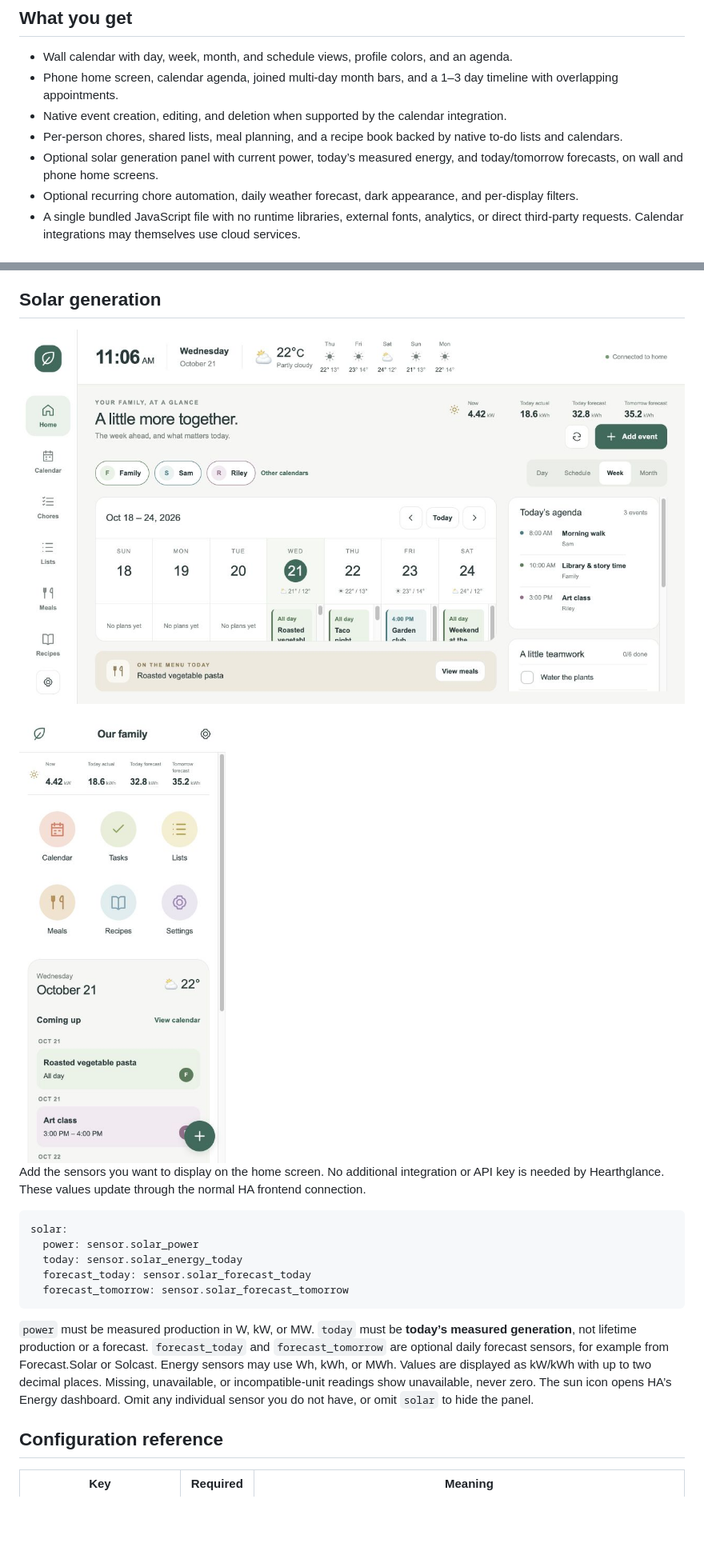
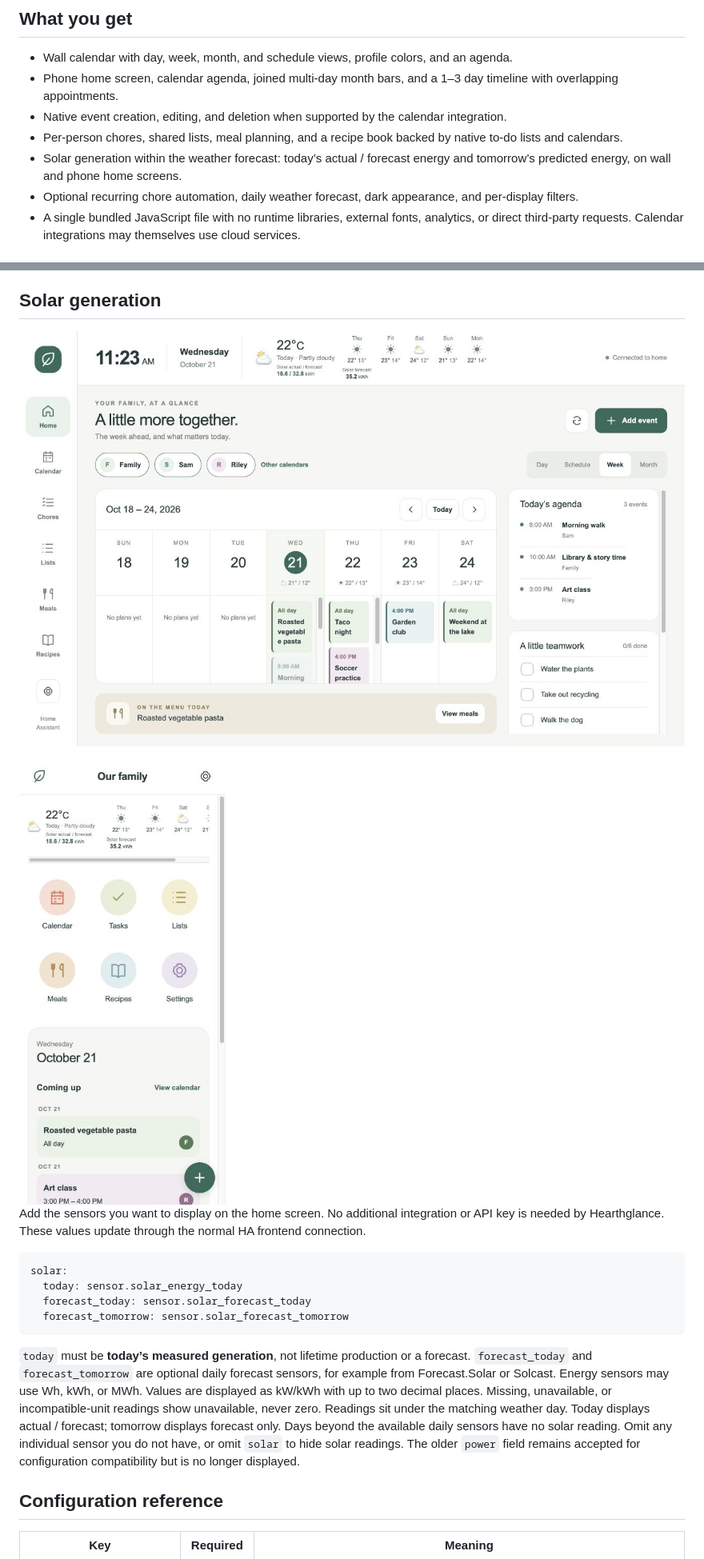
Before and after one commit to alexkibler/hearthglance, a Markdown page: README.md, 2 parts joined by grey strips. Shown at 80% size. Drawn GitHub-style; pictures changed too: docs/images/solar-phone.jpg, docs/images/solar-wall.jpg; blank space fills up the shorter version.

Commit message:
Integrate solar energy into the weather forecast

````diff
--- a/README.md
+++ b/README.md
@@ -14,7 +14,7 @@ Calendars, chores, shared lists, meals, recipes, and weather live together in a
 - Phone home screen, calendar agenda, joined multi-day month bars, and a 1–3 day timeline with overlapping appointments.
 - Native event creation, editing, and deletion when supported by the calendar integration.
 - Per-person chores, shared lists, meal planning, and a recipe book backed by native to-do lists and calendars.
-- Optional solar generation panel with current power, today’s measured energy, and today/tomorrow forecasts, on wall and phone home screens.
+- Solar generation within the weather forecast: today’s actual / forecast energy and tomorrow’s predicted energy, on wall and phone home screens.
 - Optional recurring chore automation, daily weather forecast, dark appearance, and per-display filters.
 - A single bundled JavaScript file with no runtime libraries, external fonts, analytics, or direct third-party requests. Calendar integrations may themselves use cloud services.
 
@@ -97,13 +97,12 @@ Add the sensors you want to display on the home screen. No additional integratio
 
 ```yaml
 solar:
-  power: sensor.solar_power
   today: sensor.solar_energy_today
   forecast_today: sensor.solar_forecast_today
   forecast_tomorrow: sensor.solar_forecast_tomorrow
 ```
 
-`power` must be measured production in W, kW, or MW. `today` must be **today’s measured generation**, not lifetime production or a forecast. `forecast_today` and `forecast_tomorrow` are optional daily forecast sensors, for example from Forecast.Solar or Solcast. Energy sensors may use Wh, kWh, or MWh. Values are displayed as kW/kWh with up to two decimal places. Missing, unavailable, or incompatible-unit readings show unavailable, never zero. The sun icon opens HA’s Energy dashboard. Omit any individual sensor you do not have, or omit `solar` to hide the panel.
+`today` must be **today’s measured generation**, not lifetime production or a forecast. `forecast_today` and `forecast_tomorrow` are optional daily forecast sensors, for example from Forecast.Solar or Solcast. Energy sensors may use Wh, kWh, or MWh. Values are displayed as kW/kWh with up to two decimal places. Missing, unavailable, or incompatible-unit readings show unavailable, never zero. Readings sit under the matching weather day. Today displays actual / forecast; tomorrow displays forecast only. Days beyond the available daily sensors have no solar reading. Omit any individual sensor you do not have, or omit `solar` to hide solar readings. The older `power` field remains accepted for configuration compatibility but is no longer displayed.
 
 ## Configuration reference
 
````
Also changed, not shown: other parts of README.md (+3 -3 lines), CHANGELOG.md (+6 -0 lines), docs/validation.md (+4 -0 lines), 9 other files.
